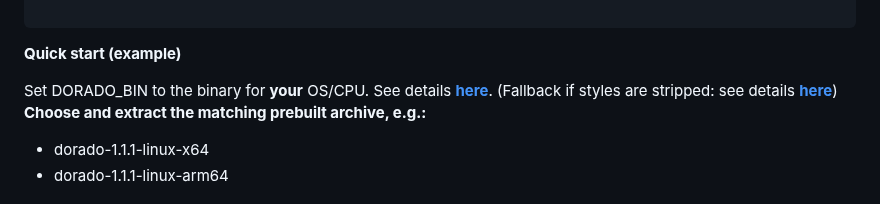
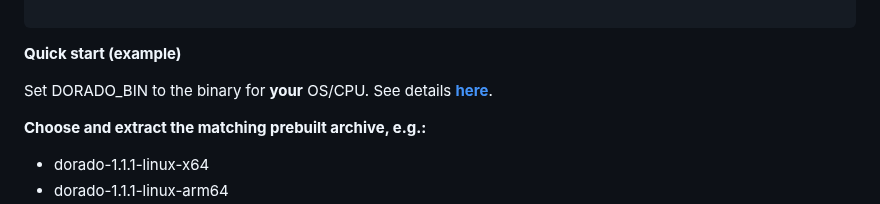
Before and after one commit to gmboowa/Bunya-ONT-Gen, a Markdown page: README.md, the part around the change. Drawn GitHub-style.

```diff
--- a/README.md
+++ b/README.md
@@ -198,7 +198,7 @@ This stage separates barcoded reads into per-sample files using Dorado.
 **Quick start (example)**
 
 Set DORADO_BIN to the binary for **your** OS/CPU. See details <a href="https://software-docs.nanoporetech.com/dorado/latest/#__tabbed_1_1" style="color: purple; font-weight: 900;"><strong>here</strong></a>.
-(Fallback if styles are stripped: see details [**here**](https://software-docs.nanoporetech.com/dorado/latest/#__tabbed_1_1))
+
 **Choose and extract the matching prebuilt archive, e.g.:**
 - dorado-1.1.1-linux-x64
 - dorado-1.1.1-linux-arm64
```
